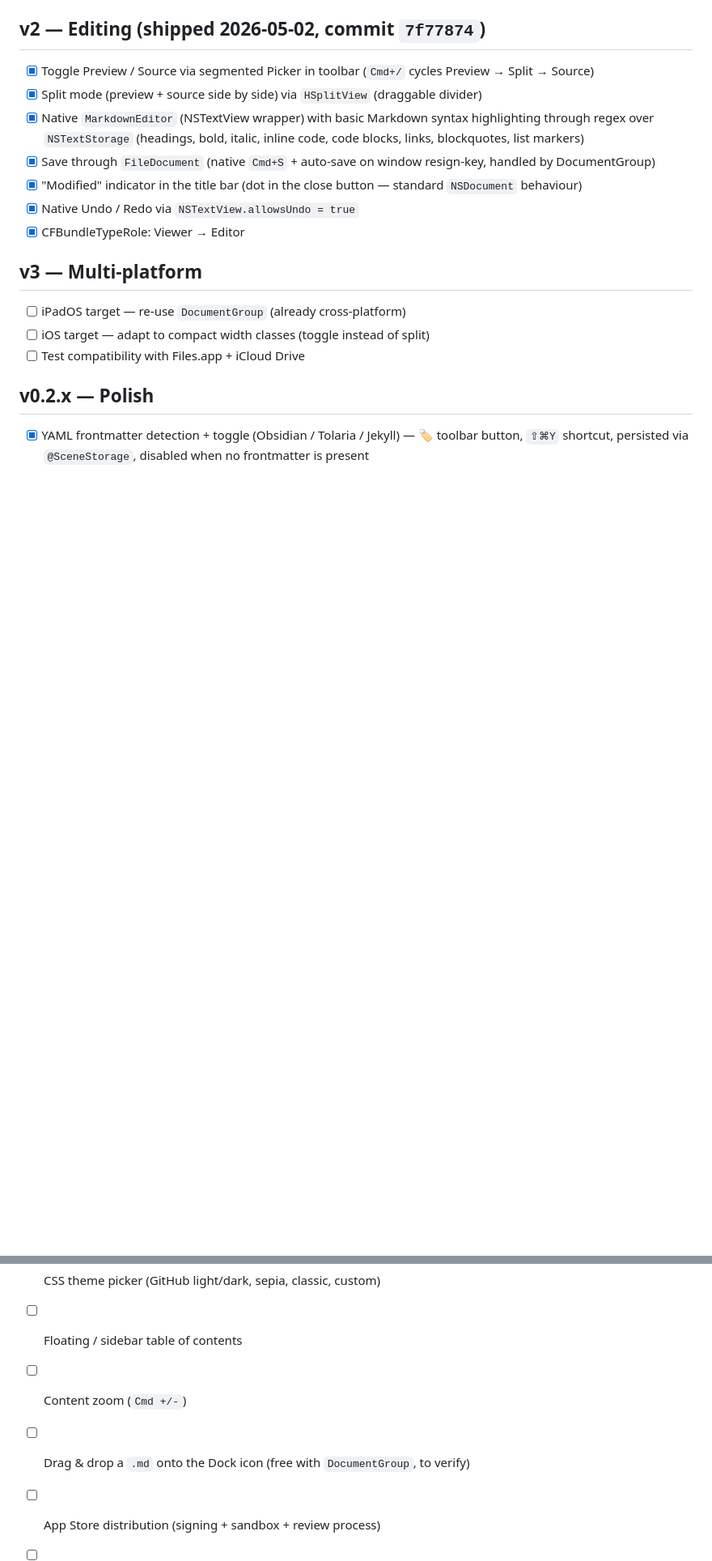
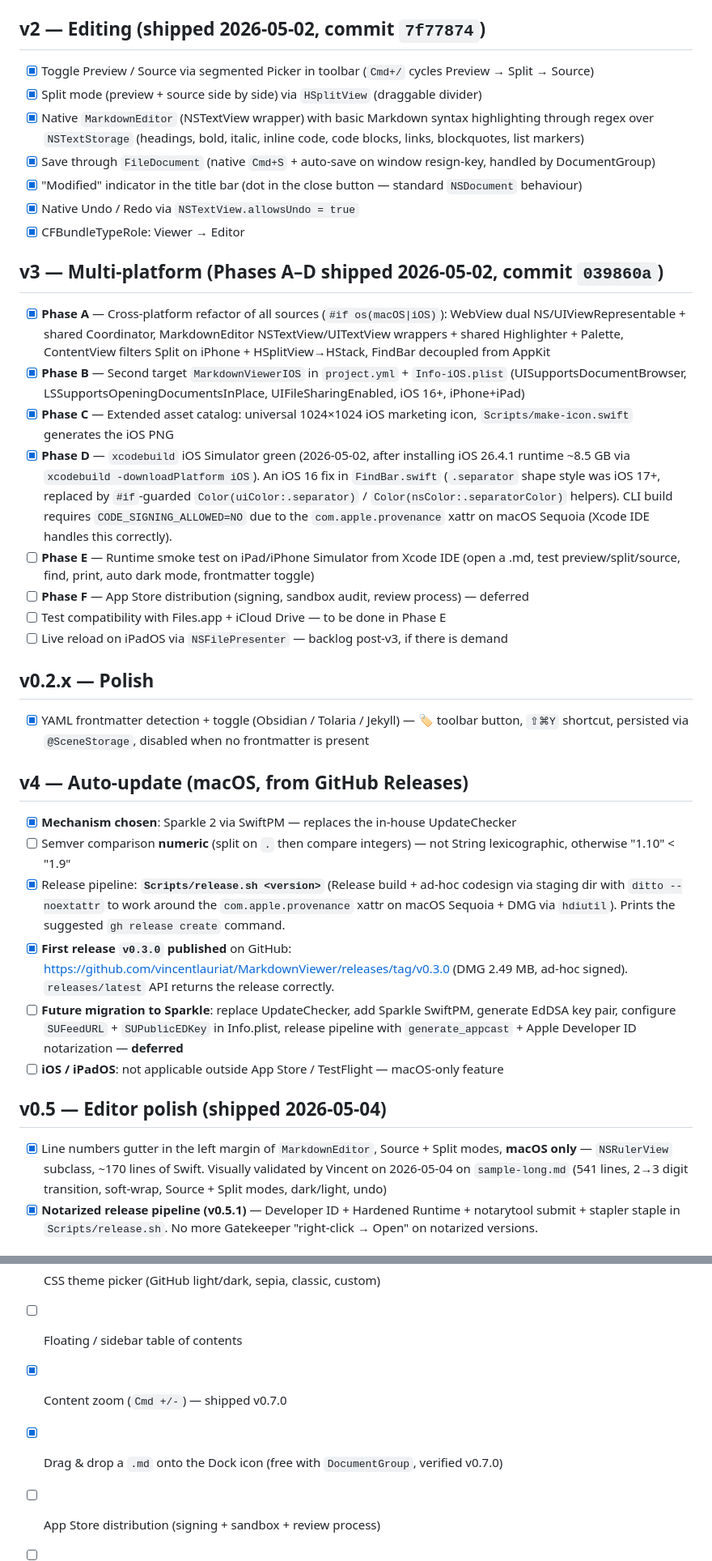
Before and after one commit to vincentlauriat/MarkdownViewer, a Markdown page: TODOS_EN.md, 2 parts joined by grey strips. Shown at 81% size. GitHub-like rendering; blank space fills up the shorter version.

Commit message:
docs: add v0.3 iOS/iPadOS brief + sync TODOS_EN with actual state

```diff
--- a/TODOS_EN.md
+++ b/TODOS_EN.md
@@ -42,12 +41,32 @@ Legend: `[ ]` to do · `[~]` in progress · `[x]` done · `[-]` cancelled
 - [x] Native Undo / Redo via `NSTextView.allowsUndo = true`
 - [x] CFBundleTypeRole: Viewer → Editor
 
-## v3 — Multi-platform
+## v3 — Multi-platform (Phases A–D shipped 2026-05-02, commit `039860a`)
 
-- [ ] iPadOS target — re-use `DocumentGroup` (already cross-platform)
-- [ ] iOS target — adapt to compact width classes (toggle instead of split)
-- [ ] Test compatibility with Files.app + iCloud Drive
+- [x] **Phase A** — Cross-platform refactor of all sources (`#if os(macOS|iOS)`): WebView dual NS/UIViewRepresentable + shared Coordinator, MarkdownEditor NSTextView/UITextView wrappers + shared Highlighter + Palette, ContentView filters Split on iPhone + HSplitView→HStack, FindBar decoupled from AppKit
+- [x] **Phase B** — Second target `MarkdownViewerIOS` in `project.yml` + `Info-iOS.plist` (UISupportsDocumentBrowser, LSSupportsOpeningDocumentsInPlace, UIFileSharingEnabled, iOS 16+, iPhone+iPad)
+- [x] **Phase C** — Extended asset catalog: universal 1024×1024 iOS marketing icon, `Scripts/make-icon.swift` generates the iOS PNG
+- [x] **Phase D** — `xcodebuild` iOS Simulator green (2026-05-02, after installing iOS 26.4.1 runtime ~8.5 GB via `xcodebuild -downloadPlatform iOS`). An iOS 16 fix in `FindBar.swift` (`.separator` shape style was iOS 17+, replaced by `#if`-guarded `Color(uiColor:.separator)` / `Color(nsColor:.separatorColor)` helpers). CLI build requires `CODE_SIGNING_ALLOWED=NO` due to the `com.apple.provenance` xattr on macOS Sequoia (Xcode IDE handles this correctly).
+- [ ] **Phase E** — Runtime smoke test on iPad/iPhone Simulator from Xcode IDE (open a .md, test preview/split/source, find, print, auto dark mode, frontmatter toggle)
+- [ ] **Phase F** — App Store distribution (signing, sandbox audit, review process) — deferred
+- [ ] Test compatibility with Files.app + iCloud Drive — to be done in Phase E
+- [ ] Live reload on iPadOS via `NSFilePresenter` — backlog post-v3, if there is demand
 
 ## v0.2.x — Polish
 
 - [x] YAML frontmatter detection + toggle (Obsidian / Tolaria / Jekyll) — 🏷️ toolbar button, `⇧⌘Y` shortcut, persisted via `@SceneStorage`, disabled when no frontmatter is present
+
+## v4 — Auto-update (macOS, from GitHub Releases)
+
+- [x] **Mechanism chosen**: Sparkle 2 via SwiftPM — replaces the in-house UpdateChecker
+- [ ] Semver comparison **numeric** (split on `.` then compare integers) — not String lexicographic, otherwise "1.10" < "1.9"
+- [x] Release pipeline: **`Scripts/release.sh <version>`** (Release build + ad-hoc codesign via staging dir with `ditto --noextattr` to work around the `com.apple.provenance` xattr on macOS Sequoia + DMG via `hdiutil`). Prints the suggested `gh release create` command.
+- [x] **First release `v0.3.0` published** on GitHub: https://github.com/vincentlauriat/MarkdownViewer/releases/tag/v0.3.0 (DMG 2.49 MB, ad-hoc signed). `releases/latest` API returns the release correctly.
+- [ ] **Future migration to Sparkle**: replace UpdateChecker, add Sparkle SwiftPM, generate EdDSA key pair, configure `SUFeedURL` + `SUPublicEDKey` in Info.plist, release pipeline with `generate_appcast` + Apple Developer ID notarization — **deferred**
+- [ ] **iOS / iPadOS**: not applicable outside App Store / TestFlight — macOS-only feature
+
+## v0.5 — Editor polish (shipped 2026-05-04)
+
+- [x] Line numbers gutter in the left margin of `MarkdownEditor`, Source + Split modes, **macOS only** — `NSRulerView` subclass, ~170 lines of Swift. Visually validated by Vincent on 2026-05-04 on `sample-long.md` (541 lines, 2→3 digit transition, soft-wrap, Source + Split modes, dark/light, undo)
+- [x] **Notarized release pipeline (v0.5.1)** — Developer ID + Hardened Runtime + notarytool submit + stapler staple in `Scripts/release.sh`. No more Gatekeeper "right-click → Open" on notarized versions.
+
@@ -57,8 +91,8 @@ Legend: `[ ]` to do · `[~]` in progress · `[x]` done · `[-]` cancelled
 - [ ] Quick Look extension (preview Markdown in Finder with the spacebar)
 - [ ] CSS theme picker (GitHub light/dark, sepia, classic, custom)
 - [ ] Floating / sidebar table of contents
-- [ ] Content zoom (`Cmd +/-`)
-- [ ] Drag & drop a `.md` onto the Dock icon (free with `DocumentGroup`, to verify)
+- [x] Content zoom (`Cmd +/-`) — shipped v0.7.0
+- [x] Drag & drop a `.md` onto the Dock icon (free with `DocumentGroup`, verified v0.7.0)
 - [ ] App Store distribution (signing + sandbox + review process)
 - [ ] Migrate `highlight.js` → Shiki if syntax-highlighting quality becomes a bottleneck
 - [x] Init git repo + first commit + public GitHub repository: https://github.com/vincentlauriat/MarkdownViewer
```
Also changed, not shown: other parts of TODOS_EN.md (+15 -1 lines), docs/v0.3-ios-ipados-brief.md (added, +423 -0 lines).
